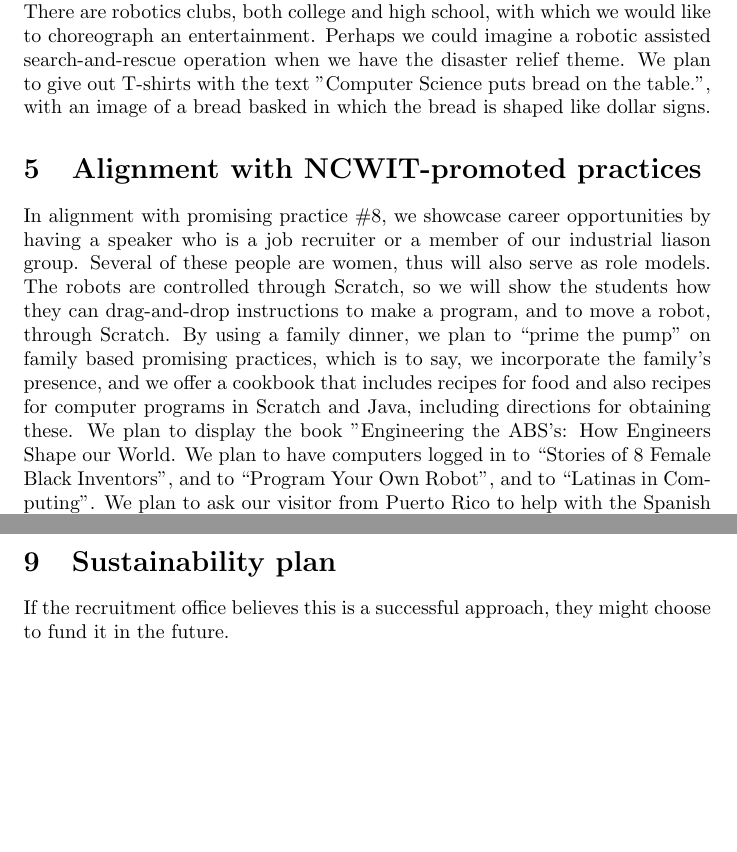
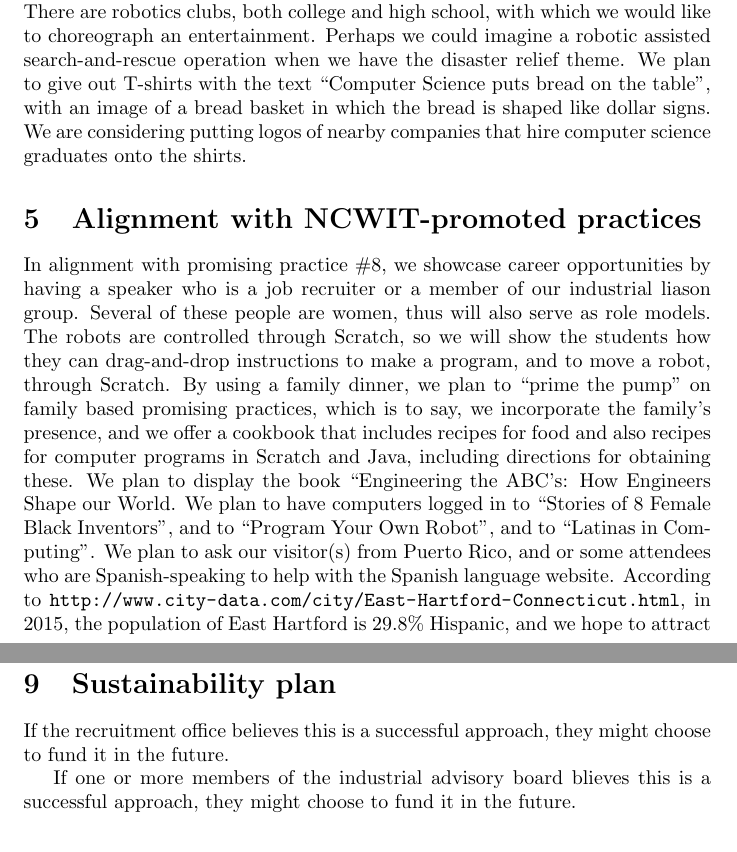
Before and after one commit to 2011FallUConnCSE2102/CookingWithGas, a LaTeX document (NCWITapp.tex): two parts of pages 2 and 3 of 4 before the commit and two parts of pages 2 and 4 of 4 after it, joined at a grey line, cut so that both start at the same text, the shorter picture padded with empty space. Compiled offline with pdfLaTeX.

Commit message:
typos and some ideas

```diff
--- a/NCWITapp.tex
+++ b/NCWITapp.tex
@@ -1,4 +1,5 @@
 \documentclass[]{article}
+\usepackage{url}
 %This is what NCWIT asks.
 %opening
 \title{A Family Centered Introduction to Computer Science, with Analogies between Cooking Recipes
@@ -50,8 +51,10 @@ A cookbook with recipes and computer programs and references to programming is b
 	at the event.
 	There are robotics clubs, both college and high school, with which we would like to choreograph an entertainment. Perhaps we could
 	imagine a robotic assisted search-and-rescue operation when we have the disaster relief theme. %284 words
-We plan to give out T-shirts with the text "Computer Science puts bread on the table.", with an image of a bread basked in which
-the bread is shaped like dollar signs.%329 words
+	We plan to give out T-shirts with the text ``Computer Science puts bread on the table'', with an image of a bread basket in which
+	the bread is shaped like dollar signs.
+	We are considering putting logos of nearby companies that
+	hire computer science graduates onto the shirts.%329 words
 
 
 	\section{Alignment with NCWIT-promoted practices}
@@ -62,9 +65,9 @@ through Scratch.
 	By using a family dinner, we plan to ``prime the pump'' on family based promising practices, which is to say, we incorporate the
 	family's presence, and we offer a cookbook that includes recipes for food and also recipes for computer programs in Scratch and
 	Java, including directions for obtaining these.
-We plan to display the book "Engineering the ABS's: How Engineers Shape our World.
+	We plan to display the book ``Engineering the ABC's: How Engineers Shape our World.
 	We plan to have computers logged in to  ``Stories of 8 Female Black Inventors", and to ``Program Your Own Robot'', and to
-``Latinas in Computing''. We plan to ask our visitor from Puerto Rico to help with the Spanish language website.
+	``Latinas in Computing''. We plan to ask our visitor(s) from Puerto Rico, and or some attendees who are Spanish-speaking to help with the Spanish language website. According to \url{http://www.city-data.com/city/East-Hartford-Connecticut.html}, in 2015, the population of East Hartford is 29.8\% Hispanic, and we hope to attract these students.
 	%There are also many Spanish speaking families in Willimantic, CT, a somewhat nearby city.
 	%NOTE:  I would not necessarily single out Willimantic.  It does have a not-insignificant Puerto Rican community,
 	% but its hispanic population is an order of magnitude smaller than that of the Greater Hartford area.
@@ -110,6 +113,7 @@ about what about the theme and activities had positive and negative impact.%123
 	\section{Sustainability plan}
 	If the recruitment office believes this is a successful approach, they might choose to fund it in the future.
 
+	If one or more members of the industrial advisory board blieves this is a successful approach, they might choose to fund it in the future.
+
 	\section{Letter of recommendation from chair or dean (submitted as a separate PDF)}
-
 \end{document}
```
Also changed, not shown: NCWITapp.pdf, NCWITapp.tex (2 more changed lines). Lines whose indentation alone changed are shown as unchanged.
